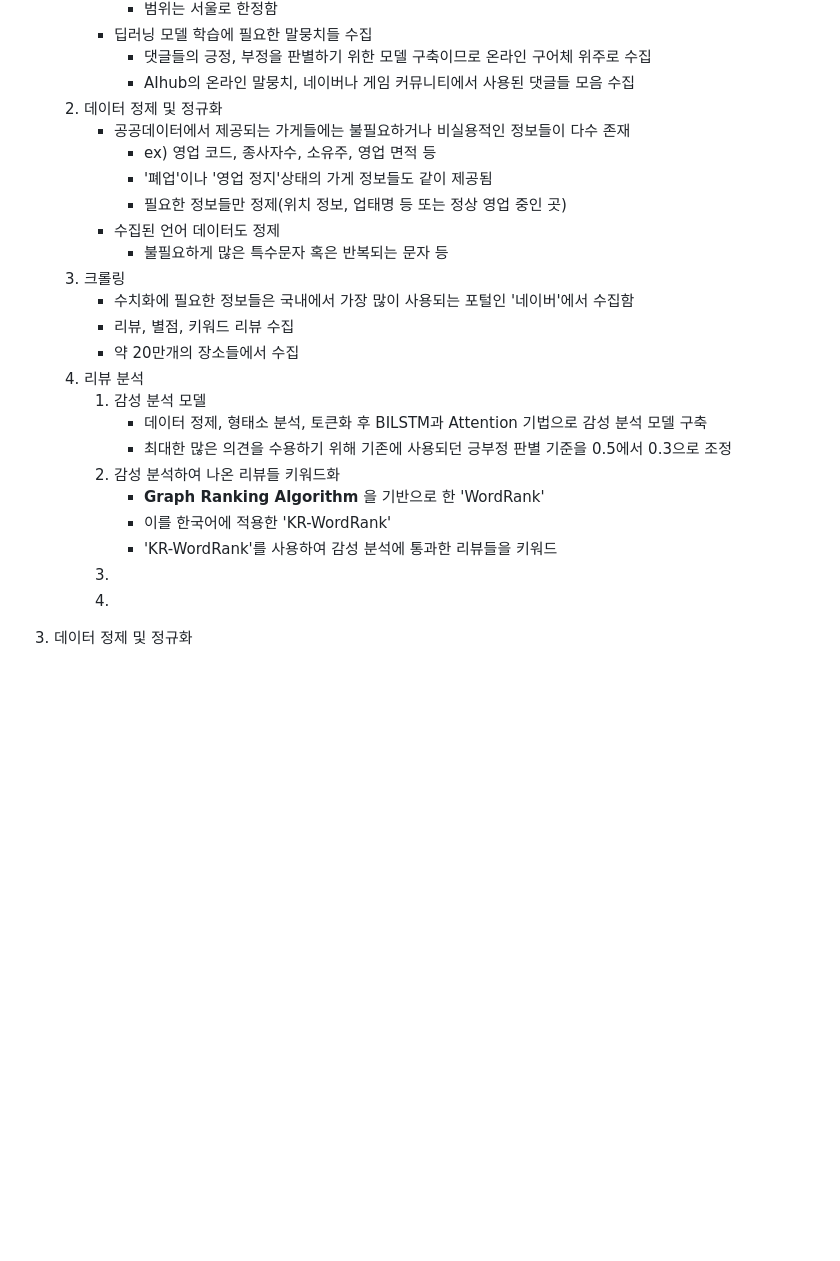
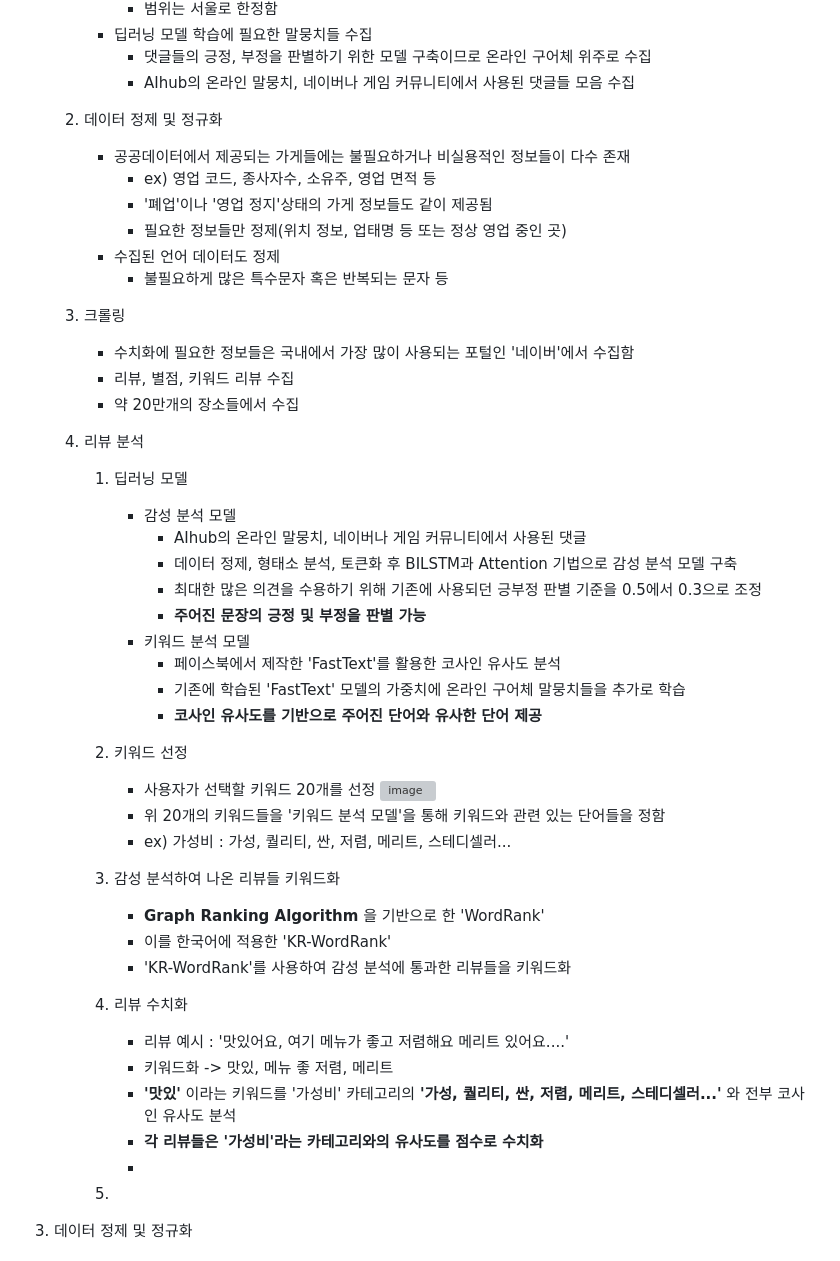
Before and after one commit to 20152842/BIT-Project_-, a Markdown page: README.md, the part around the change. GitHub-like rendering; blank space fills up the shorter version; grey boxes are pictures that could not be loaded.

```diff
--- a/README.md
+++ b/README.md
@@ -45,6 +45,7 @@
        - 딥러닝 모델 학습에 필요한 말뭉치들 수집
          - 댓글들의 긍정, 부정을 판별하기 위한 모델 구축이므로 온라인 구어체 위주로 수집
          - AIhub의 온라인 말뭉치, 네이버나 게임 커뮤니티에서 사용된 댓글들 모음 수집
+
     2. 데이터 정제 및 정규화
        - 공공데이터에서 제공되는 가게들에는 불필요하거나 비실용적인 정보들이 다수 존재
          - ex) 영업 코드, 종사자수, 소유주, 영업 면적 등
@@ -52,20 +53,42 @@
          - 필요한 정보들만 정제(위치 정보, 업태명 등 또는 정상 영업 중인 곳)
        - 수집된 언어 데이터도 정제
          - 불필요하게 많은 특수문자 혹은 반복되는 문자 등
+
     3. 크롤링
        - 수치화에 필요한 정보들은 국내에서 가장 많이 사용되는 포털인 '네이버'에서 수집함
        - 리뷰, 별점, 키워드 리뷰 수집
        - 약 20만개의 장소들에서 수집
+
     4. 리뷰 분석
-        1. 감성 분석 모델
-           - 데이터 정제, 형태소 분석, 토큰화 후 BILSTM과 Attention 기법으로 감성 분석 모델 구축
-           - 최대한 많은 의견을 수용하기 위해 기존에 사용되던 긍부정 판별 기준을 0.5에서 0.3으로 조정
-        2. 감성 분석하여 나온 리뷰들 키워드화
+        1. 딥러닝 모델
+           - 감성 분석 모델
+             - AIhub의 온라인 말뭉치, 네이버나 게임 커뮤니티에서 사용된 댓글
+             - 데이터 정제, 형태소 분석, 토큰화 후 BILSTM과 Attention 기법으로 감성 분석 모델 구축
+             - 최대한 많은 의견을 수용하기 위해 기존에 사용되던 긍부정 판별 기준을 0.5에서 0.3으로 조정
+             - **주어진 문장의 긍정 및 부정을 판별 가능**
+           - 키워드 분석 모델
+             - 페이스북에서 제작한 'FastText'를 활용한 코사인 유사도 분석
+             - 기존에 학습된 'FastText' 모델의 가중치에 온라인 구어체 말뭉치들을 추가로 학습
+             - **코사인 유사도를 기반으로 주어진 단어와 유사한 단어 제공**
+
+        2. 키워드 선정
+           - 사용자가 선택할 키워드 20개를 선정
+             ![image](https://github.com/20152842/BIT-Project/assets/66324867/bd113afa-99d0-4ad7-b512-99e019935358)
+           - 위 20개의 키워드들을 '키워드 분석 모델'을 통해 키워드와 관련 있는 단어들을 정함
+           - ex) 가성비 : 가성, 퀄리티, 싼, 저렴, 메리트, 스테디셀러...
+
+        3. 감성 분석하여 나온 리뷰들 키워드화
            - **Graph Ranking Algorithm** 을 기반으로 한 'WordRank'
            - 이를 한국어에 적용한 'KR-WordRank'
-           - 'KR-WordRank'를 사용하여 감성 분석에 통과한 리뷰들을 키워드
-        4.
-        5.
+           - 'KR-WordRank'를 사용하여 감성 분석에 통과한 리뷰들을 키워드화
+
+        4. 리뷰 수치화
+           - 리뷰 예시 : '맛있어요, 여기 메뉴가 좋고 저렴해요 메리트 있어요....'
+           - 키워드화 -> 맛있, 메뉴 좋 저렴, 메리트
+           - **'맛있'** 이라는 키워드를 '가성비' 카테고리의 **'가성, 퀄리티, 싼, 저렴, 메리트, 스테디셀러...'** 와 전부 코사인 유사도 분석
+           - **각 리뷰들은 '가성비'라는 카테고리와의 유사도를 점수로 수치화**
+           -
+        6.
   3. 데이터 정제 및 정규화
 
 ---
```
